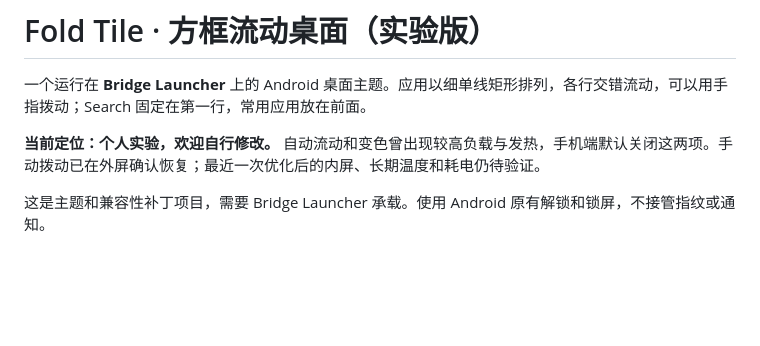
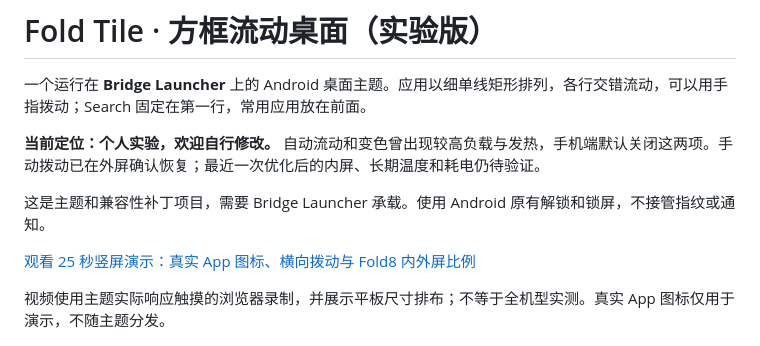
Before and after one commit to pandongxu0873-coder/fold-tile-launcher, a Markdown page: README.md, the part around the change. GitHub-like rendering; blank space fills up the shorter version.

Commit message:
Add real-app gesture demo video and device layout notes

```diff
--- a/README.md
+++ b/README.md
@@ -5,6 +5,10 @@
 **当前定位：个人实验，欢迎自行修改。** 自动流动和变色曾出现较高负载与发热，手机端默认关闭这两项。手动拨动已在外屏确认恢复；最近一次优化后的内屏、长期温度和耗电仍待验证。
 
 这是主题和兼容性补丁项目，需要 Bridge Launcher 承载。使用 Android 原有解锁和锁屏，不接管指纹或通知。
+
+[观看 25 秒竖屏演示：真实 App 图标、横向拨动与 Fold8 内外屏比例](https://github.com/pandongxu0873-coder/fold-tile-launcher/releases/download/v0.1.0/fold-tile-promo.mp4)
+
+视频使用主题实际响应触摸的浏览器录制，并展示平板尺寸排布；不等于全机型实测。真实 App 图标仅用于演示，不随主题分发。
 
 ![浏览器示例，全部为虚构应用](docs/preview.png)
 
```
